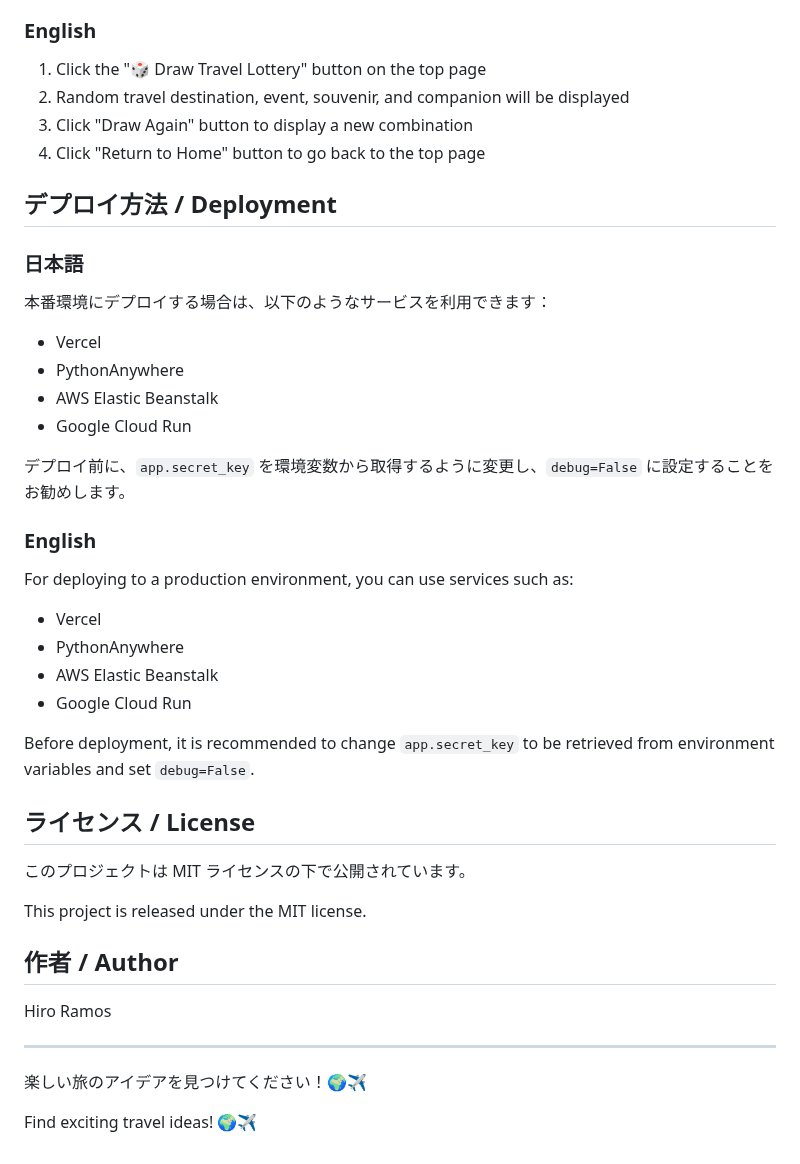
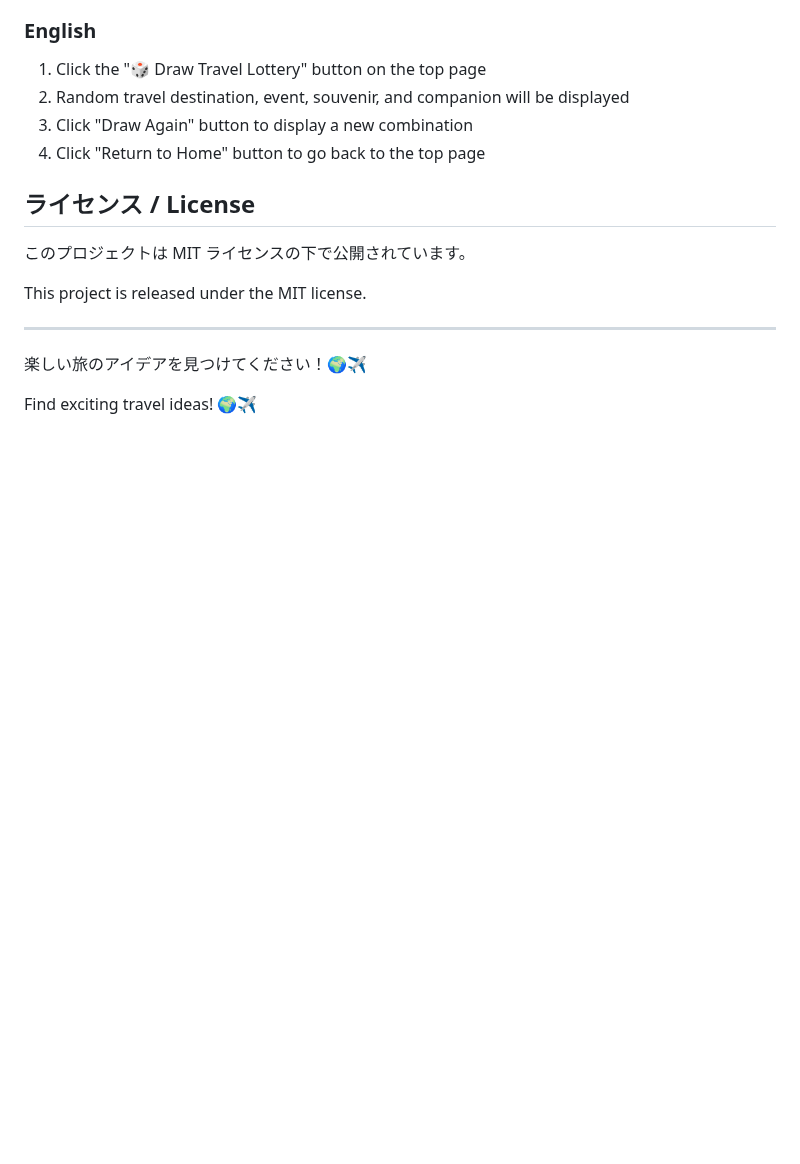
Before and after one commit to 4hiroramos/world-travel-game, a Markdown page: README.md, the part around the change. GitHub-like rendering; blank space fills up the shorter version.

Commit message:
Remove deployment instructions and author info from README

```diff
--- a/README.md
+++ b/README.md
@@ -91,38 +91,12 @@ world_travel_web/
 3. Click "Draw Again" button to display a new combination
 4. Click "Return to Home" button to go back to the top page
 
-## デプロイ方法 / Deployment
-
-### 日本語
-本番環境にデプロイする場合は、以下のようなサービスを利用できます：
-
-- Vercel
-- PythonAnywhere
-- AWS Elastic Beanstalk
-- Google Cloud Run
-
-デプロイ前に、`app.secret_key` を環境変数から取得するように変更し、`debug=False` に設定することをお勧めします。
-
-### English
-For deploying to a production environment, you can use services such as:
-
-- Vercel
-- PythonAnywhere
-- AWS Elastic Beanstalk
-- Google Cloud Run
-
-Before deployment, it is recommended to change `app.secret_key` to be retrieved from environment variables and set `debug=False`.
-
 ## ライセンス / License
 
 このプロジェクトは MIT ライセンスの下で公開されています。
 
 This project is released under the MIT license.
 
-## 作者 / Author
-
-Hiro Ramos
-
 ---
 
 楽しい旅のアイデアを見つけてください！🌍✈️
```
